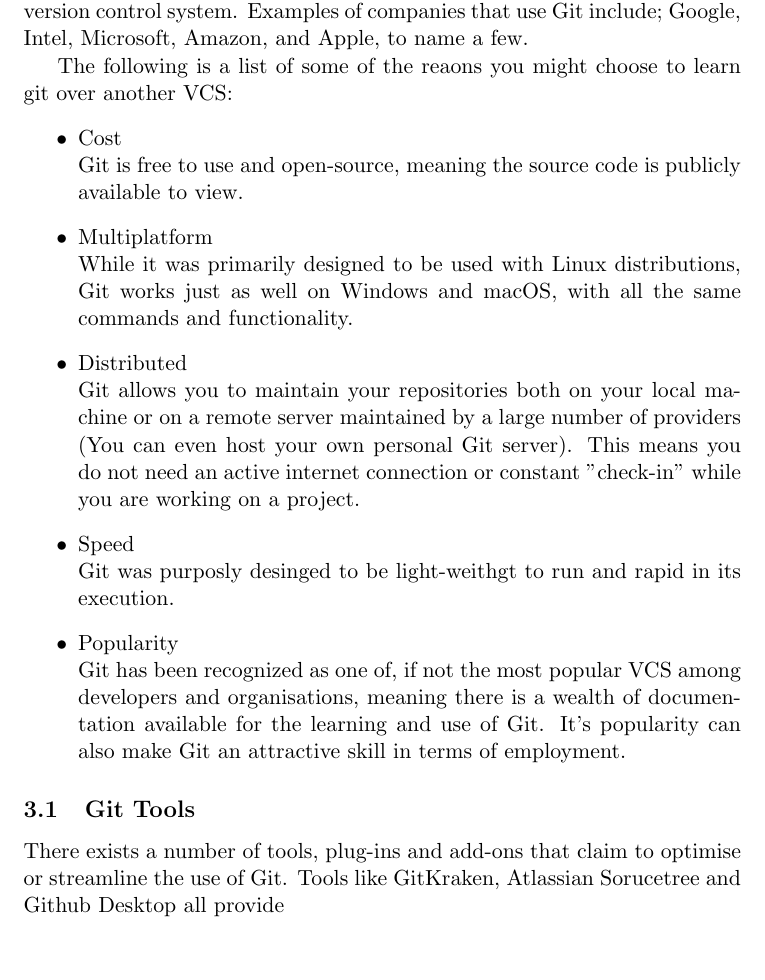
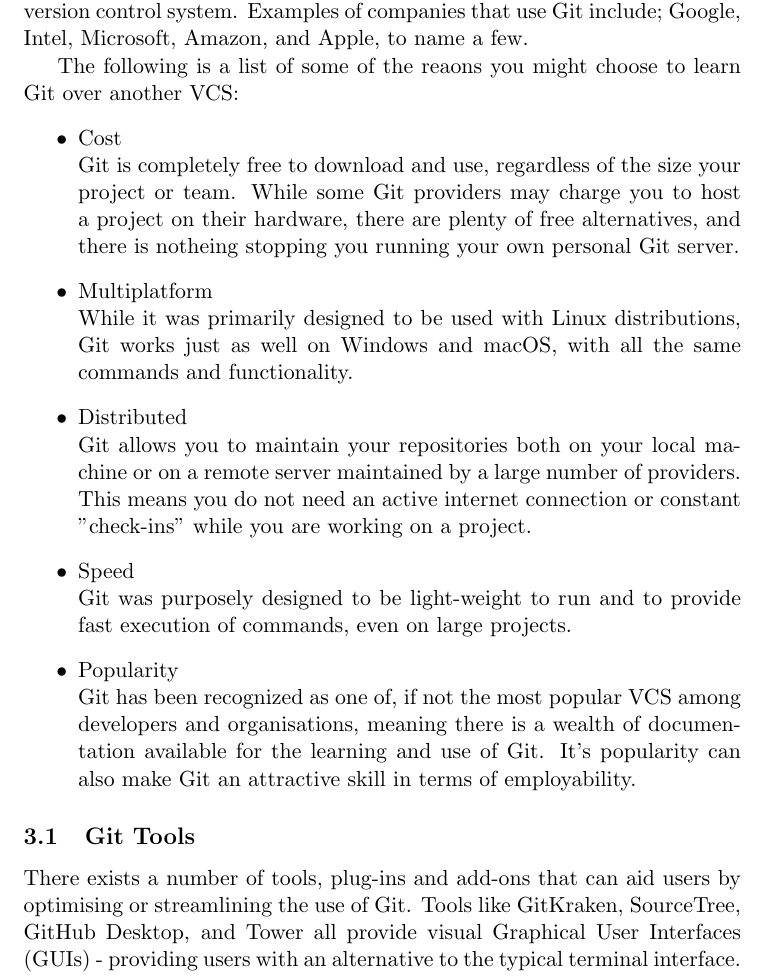
Before and after one commit to neaop/git_in_here, a LaTeX paper (workbook/workbook.tex): part of page 6 of 7, cut so that both start at the same text, the shorter picture padded with empty space. Compiled offline with pdfLaTeX.

Commit message:
Begin section on Git tools.

```diff
--- a/workbook/workbook.tex
+++ b/workbook/workbook.tex
@@ -139,35 +139,40 @@ corporations and organisations also utilise Git as their preferred version
 control system.  Examples of companies that use Git include; Google, Intel,
 Microsoft, Amazon, and Apple, to name a few.
 
-The following is a list of some of the reaons you might choose to learn git
+The following is a list of some of the reaons you might choose to learn Git
 over another VCS:
 \begin{itemize}
 \item Cost \\
-Git is free to use and open-source, meaning the source code is publicly
-available to view.
+Git is completely free to download and use, regardless of the size your
+project or team.
+While some Git providers may charge you to host a project on
+their hardware, there are plenty of free alternatives, and there is notheing
+stopping you running your own personal Git server.
 \item Multiplatform \\
 While it was primarily designed to be used with Linux distributions, Git works
-just as well on Windows and macOS, with all the same commands and
-functionality.
+just as well on Windows and macOS, with all the same commands and functionality.
 \item Distributed \\
 Git allows you to maintain your repositories both on your local machine or on
-a remote server maintained by a large number of providers (You can even host
-your own personal Git server). This means you do not need an active internet
-connection or constant "check-in" while you are working on a project.
+a remote server maintained by a large number of providers.
+This means you do not need an active internet connection or constant
+"check-ins" while you are working on a project.
 \item Speed \\
-Git was purposly desinged to be light-weithgt to run and rapid in its
-execution.
+Git was purposely designed to be light-weight to run and to provide fast
+execution of commands, even on large projects.
 \item Popularity \\
 Git has been recognized as one of, if not the most popular VCS among
 developers and organisations, meaning there is a wealth of documentation
-available for the learning and use of Git. It's popularity can also make Git an
-attractive skill in terms of employment.
+available for the learning and use of Git.
+It's popularity can also make Git an attractive skill in terms of
+employability.
 \end{itemize}
 
 
 \subsection{Git Tools} There exists a number of tools, plug-ins and add-ons
-that claim to optimise or streamline the use of Git.  Tools like GitKraken,
-Atlassian Sorucetree and Github Desktop all provide
+that can aid users by optimising or streamlining the use of Git.
+Tools like GitKraken,  SourceTree, GitHub Desktop, and Tower all
+provide visual Graphical User Interfaces (GUIs) - providing users with an
+alternative to the typical terminal interface.
 
 \section{Setting Up Git}
 
```
